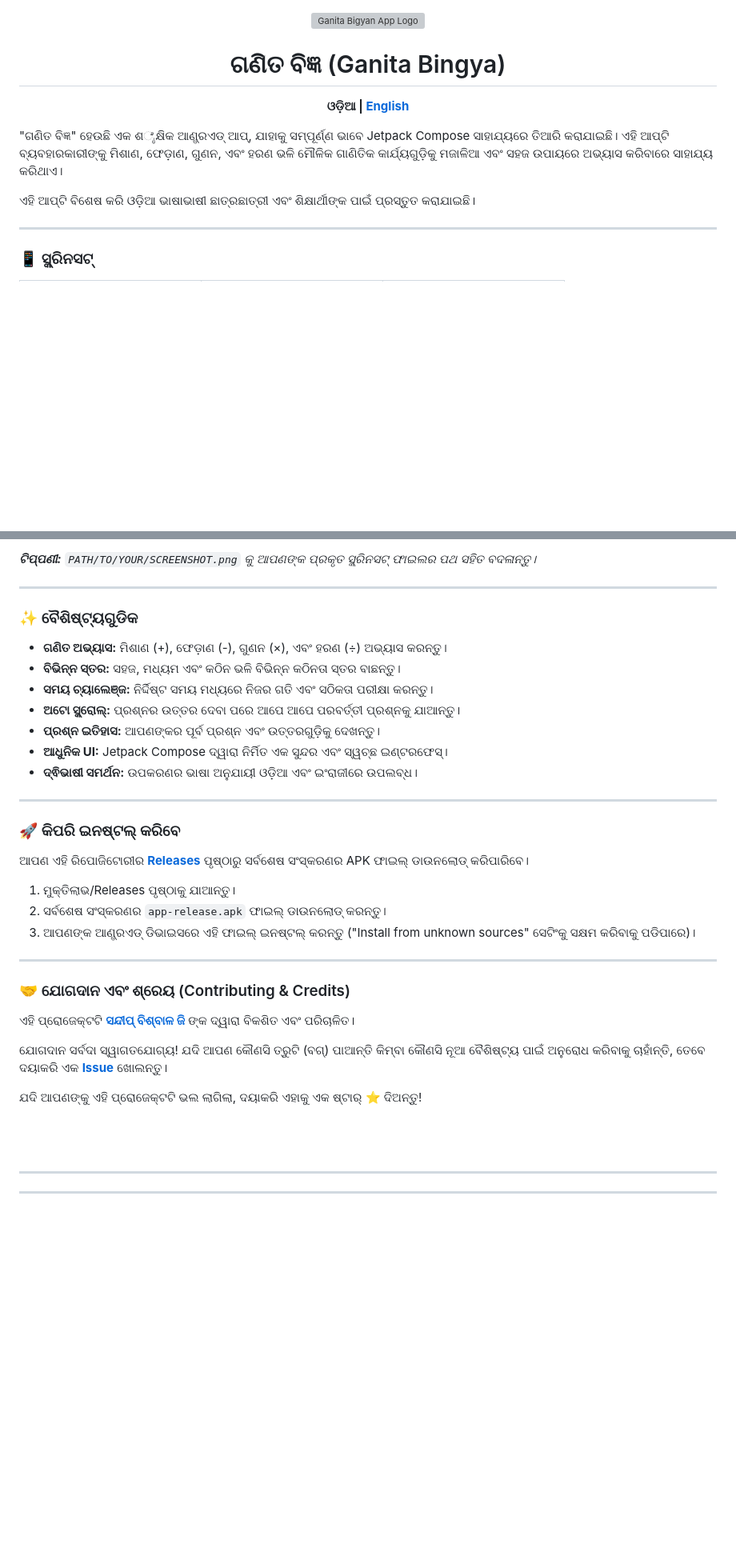
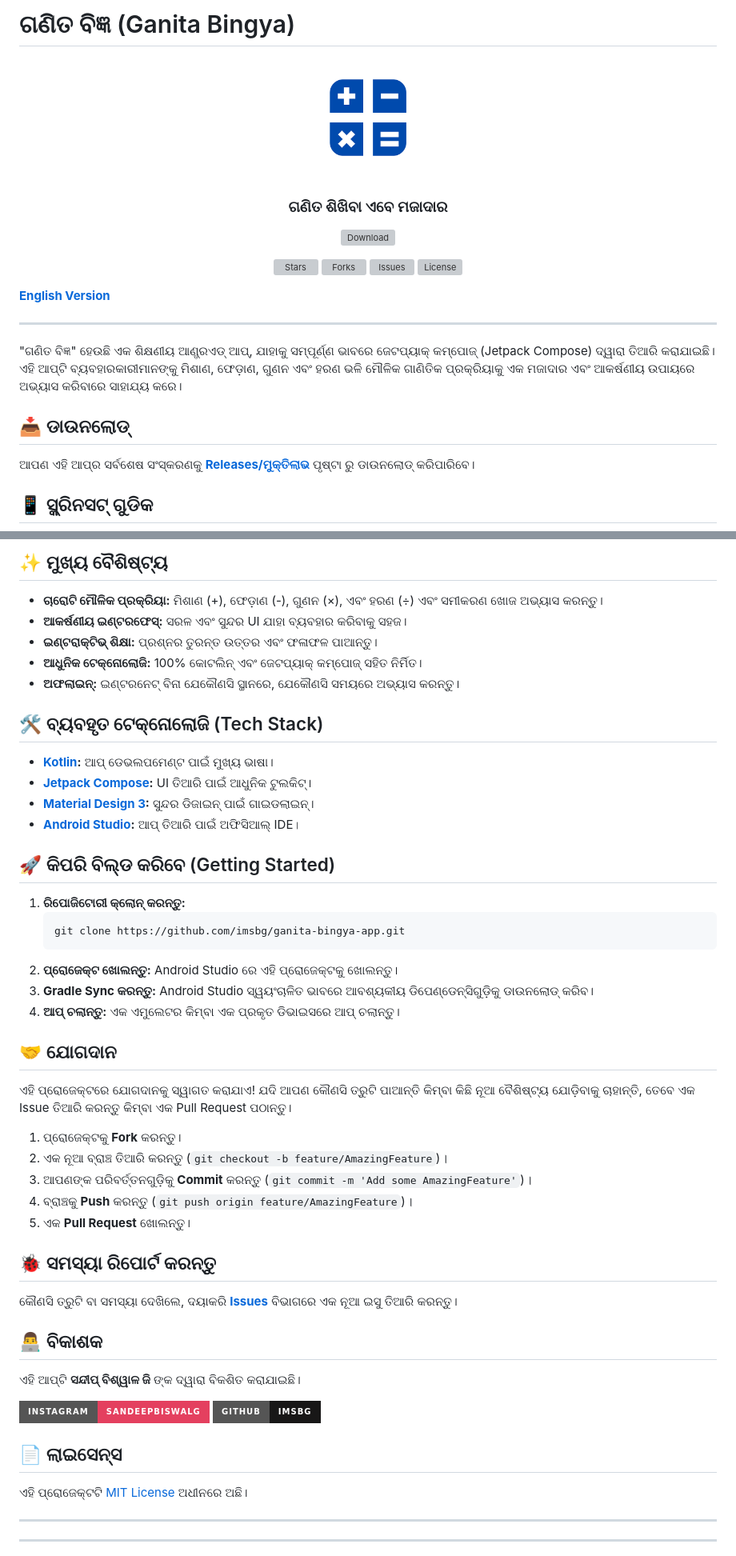
Before and after one commit to imsbg/Ganita-Bingya-App, a Markdown page: README.md, 2 parts joined by grey strips. Shown: that part at 80% size. Rendered like a GitHub page; badges without logos; blank space fills up the shorter version; grey boxes are pictures that could not be loaded.

````diff
--- a/README.md
+++ b/README.md
@@ -1,19 +1,35 @@
+# ଗଣିତ ବିଜ୍ଞ (Ganita Bingya)
+
 <div align="center">
-  <img src="https://i.ibb.co/Fqm0BDvV/ganitabigyanlogo.png" alt="Ganita Bigyan App Logo" width="150"/>
-  <h1>ଗଣିତ ବିଜ୍ଞ (Ganita Bingya)</h1>
+  <img src="https://raw.githubusercontent.com/imsbg/ganita-bingya-app/main/images/logo.png" alt="ଆପ୍ ଲୋଗୋ" width="150"/>
+  <h3>ଗଣିତ ଶିଖିବା ଏବେ ମଜାଦାର</h3>
+
+  <p>
+    <a href="https://github.com/imsbg/ganita-bingya-app/releases">
+      <img src="https://img.shields.io/github/v/release/imsbg/ganita-bingya-app?style=for-the-badge&color=brightgreen" alt="Download">
+    </a>
+  </p>
+
+  <p>
+    <img src="https://img.shields.io/github/stars/imsbg/ganita-bingya-app?style=social" alt="Stars">
+    <img src="https://img.shields.io/github/forks/imsbg/ganita-bingya-app?style=social" alt="Forks">
+    <a href="https://github.com/imsbg/ganita-bingya-app/issues">
+      <img src="https://img.shields.io/github/issues/imsbg/ganita-bingya-app" alt="Issues">
+    </a>
+    <img src="https://img.shields.io/github/license/imsbg/ganita-bingya-app" alt="License">
+  </p>
 </div>
 
-<p align="center">
-  <strong>ଓଡ଼ିଆ | <a href="#english">English</a></strong>
-</p>
-
-"ଗଣିତ ବିଜ୍ଞ" ହେଉଛି ଏକ ଶೈକ୍ଷିକ ଆଣ୍ଡ୍ରଏଡ୍ ଆପ୍, ଯାହାକୁ ସମ୍ପୂର୍ଣ୍ଣ ଭାବେ Jetpack Compose ସାହାଯ୍ୟରେ ତିଆରି କରାଯାଇଛି। ଏହି ଆପ୍‌ଟି ବ୍ୟବହାରକାରୀଙ୍କୁ ମିଶାଣ, ଫେଡ଼ାଣ, ଗୁଣନ, ଏବଂ ହରଣ ଭଳି ମୌଳିକ ଗାଣିତିକ କାର୍ଯ୍ୟଗୁଡ଼ିକୁ ମଜାଳିଆ ଏବଂ ସହଜ ଉପାୟରେ ଅଭ୍ୟାସ କରିବାରେ ସାହାଯ୍ୟ କରିଥାଏ।
-
-ଏହି ଆପ୍‌ଟି ବିଶେଷ କରି ଓଡ଼ିଆ ଭାଷାଭାଷୀ ଛାତ୍ରଛାତ୍ରୀ ଏବଂ ଶିକ୍ଷାର୍ଥୀଙ୍କ ପାଇଁ ପ୍ରସ୍ତୁତ କରାଯାଇଛି।
+**[English Version](#english-version)**
 
 ---
 
-### 📱 ସ୍କ୍ରିନସଟ୍
+"ଗଣିତ ବିଜ୍ଞ" ହେଉଛି ଏକ ଶିକ୍ଷଣୀୟ ଆଣ୍ଡ୍ରଏଡ୍ ଆପ୍, ଯାହାକୁ ସମ୍ପୂର୍ଣ୍ଣ ଭାବରେ ଜେଟପ୍ୟାକ୍ କମ୍ପୋଜ୍ (Jetpack Compose) ଦ୍ୱାରା ତିଆରି କରାଯାଇଛି। ଏହି ଆପ୍‌ଟି ବ୍ୟବହାରକାରୀମାନଙ୍କୁ ମିଶାଣ, ଫେଡ଼ାଣ, ଗୁଣନ ଏବଂ ହରଣ ଭଳି ମୌଳିକ ଗାଣିତିକ ପ୍ରକ୍ରିୟାକୁ ଏକ ମଜାଦାର ଏବଂ ଆକର୍ଷଣୀୟ ଉପାୟରେ ଅଭ୍ୟାସ କରିବାରେ ସାହାଯ୍ୟ କରେ।
 
+## 📥 ଡାଉନଲୋଡ୍
+
+ଆପଣ ଏହି ଆପ୍‌ର ସର୍ବଶେଷ ସଂସ୍କରଣକୁ **[Releases/ମୁକ୍ତିଲାଭ](https://github.com/imsbg/ganita-bingya-app/releases)** ପୃଷ୍ଟା ରୁ ଡାଉନଲୋଡ୍ କରିପାରିବେ।
+
+## 📱 ସ୍କ୍ରିନସଟ୍ ଗୁଡିକ
 <table align="center">
   <tr>
@@ -23,42 +51,56 @@
   </tr>
 </table>
 
-_**ଟିପ୍ପଣୀ:** `PATH/TO/YOUR/SCREENSHOT.png` କୁ ଆପଣଙ୍କ ପ୍ରକୃତ ସ୍କ୍ରିନସଟ୍ ଫାଇଲର ପଥ ସହିତ ବଦଳାନ୍ତୁ।_
+## ✨ ମୁଖ୍ୟ ବୈଶିଷ୍ଟ୍ୟ
 
----
+- **ଚାରୋଟି ମୌଳିକ ପ୍ରକ୍ରିୟା:** ମିଶାଣ (+), ଫେଡ଼ାଣ (-), ଗୁଣନ (×), ଏବଂ ହରଣ (÷) ଏବଂ ସମୀକରଣ ଖୋଜ ଅଭ୍ୟାସ କରନ୍ତୁ।
+- **ଆକର୍ଷଣୀୟ ଇଣ୍ଟରଫେସ୍:** ସରଳ ଏବଂ ସୁନ୍ଦର UI ଯାହା ବ୍ୟବହାର କରିବାକୁ ସହଜ।
+- **ଇଣ୍ଟରାକ୍ଟିଭ୍ ଶିକ୍ଷା:** ପ୍ରଶ୍ନର ତୁରନ୍ତ ଉତ୍ତର ଏବଂ ଫଳାଫଳ ପାଆନ୍ତୁ।
+- **ଆଧୁନିକ ଟେକ୍ନୋଲୋଜି:** 100% କୋଟଲିନ୍ ଏବଂ ଜେଟପ୍ୟାକ୍ କମ୍ପୋଜ୍ ସହିତ ନିର୍ମିତ।
+- **ଅଫଲାଇନ୍:** ଇଣ୍ଟରନେଟ୍ ବିନା ଯେକୌଣସି ସ୍ଥାନରେ, ଯେକୌଣସି ସମୟରେ ଅଭ୍ୟାସ କରନ୍ତୁ।
 
-### ✨ ବୈଶିଷ୍ଟ୍ୟଗୁଡିକ
+## 🛠️ ବ୍ୟବହୃତ ଟେକ୍ନୋଲୋଜି (Tech Stack)
 
-*   **ଗଣିତ ଅଭ୍ୟାସ:** ମିଶାଣ (+), ଫେଡ଼ାଣ (-), ଗୁଣନ (×), ଏବଂ ହରଣ (÷) ଅଭ୍ୟାସ କରନ୍ତୁ।
-*   **ବିଭିନ୍ନ ସ୍ତର:** ସହଜ, ମଧ୍ୟମ ଏବଂ କଠିନ ଭଳି ବିଭିନ୍ନ କଠିନତା ସ୍ତର ବାଛନ୍ତୁ।
-*   **ସମୟ ଚ୍ୟାଲେଞ୍ଜ:** ନିର୍ଦ୍ଦିଷ୍ଟ ସମୟ ମଧ୍ୟରେ ନିଜର ଗତି ଏବଂ ସଠିକତା ପରୀକ୍ଷା କରନ୍ତୁ।
-*   **ଅଟୋ ସ୍କ୍ରୋଲ୍:** ପ୍ରଶ୍ନର ଉତ୍ତର ଦେବା ପରେ ଆପେ ଆପେ ପରବର୍ତ୍ତୀ ପ୍ରଶ୍ନକୁ ଯାଆନ୍ତୁ।
-*   **ପ୍ରଶ୍ନ ଇତିହାସ:** ଆପଣଙ୍କର ପୂର୍ବ ପ୍ରଶ୍ନ ଏବଂ ଉତ୍ତରଗୁଡ଼ିକୁ ଦେଖନ୍ତୁ।
-*   **ଆଧୁନିକ UI:** Jetpack Compose ଦ୍ୱାରା ନିର୍ମିତ ଏକ ସୁନ୍ଦର ଏବଂ ସ୍ୱଚ୍ଛ ଇଣ୍ଟରଫେସ୍।
-*   **ଦ୍ଵିଭାଷୀ ସମର୍ଥନ:** ଉପକରଣର ଭାଷା ଅନୁଯାୟୀ ଓଡ଼ିଆ ଏବଂ ଇଂରାଜୀରେ ଉପଲବ୍ଧ।
+- **[Kotlin](https://kotlinlang.org/):** ଆପ୍ ଡେଭଲପମେଣ୍ଟ ପାଇଁ ମୁଖ୍ୟ ଭାଷା।
+- **[Jetpack Compose](https://developer.android.com/jetpack/compose):** UI ତିଆରି ପାଇଁ ଆଧୁନିକ ଟୁଲକିଟ୍।
+- **[Material Design 3](https://m3.material.io/):** ସୁନ୍ଦର ଡିଜାଇନ୍ ପାଇଁ ଗାଇଡଲାଇନ୍।
+- **[Android Studio](https://developer.android.com/studio):** ଆପ୍ ତିଆରି ପାଇଁ ଅଫିସିଆଲ୍ IDE।
 
----
+## 🚀 କିପରି ବିଲ୍ଡ କରିବେ (Getting Started)
 
-### 🚀 କିପରି ଇନଷ୍ଟଲ୍ କରିବେ
+1.  **ରିପୋଜିଟୋରୀ କ୍ଲୋନ୍ କରନ୍ତୁ:**
+    ```bash
+    git clone https://github.com/imsbg/ganita-bingya-app.git
+    ```
+2.  **ପ୍ରୋଜେକ୍ଟ ଖୋଲନ୍ତୁ:** Android Studio ରେ ଏହି ପ୍ରୋଜେକ୍ଟକୁ ଖୋଲନ୍ତୁ।
+3.  **Gradle Sync କରନ୍ତୁ:** Android Studio ସ୍ୱୟଂଚାଳିତ ଭାବରେ ଆବଶ୍ୟକୀୟ ଡିପେଣ୍ଡେନ୍ସିଗୁଡ଼ିକୁ ଡାଉନଲୋଡ୍ କରିବ।
+4.  **ଆପ୍ ଚଲାନ୍ତୁ:** ଏକ ଏମୁଲେଟର କିମ୍ବା ଏକ ପ୍ରକୃତ ଡିଭାଇସରେ ଆପ୍ ଚଲାନ୍ତୁ।
 
-ଆପଣ ଏହି ରିପୋଜିଟୋରୀର **[Releases](https://github.com/imsbg/Ganita-Bingya-App/releases)** ପୃଷ୍ଠାରୁ ସର୍ବଶେଷ ସଂସ୍କରଣର APK ଫାଇଲ୍ ଡାଉନଲୋଡ୍ କରିପାରିବେ।
+## 🤝 ଯୋଗଦାନ
+ଏହି ପ୍ରୋଜେକ୍ଟରେ ଯୋଗଦାନକୁ ସ୍ୱାଗତ କରାଯାଏ! ଯଦି ଆପଣ କୌଣସି ତ୍ରୁଟି ପାଆନ୍ତି କିମ୍ବା କିଛି ନୂଆ ବୈଶିଷ୍ଟ୍ୟ ଯୋଡ଼ିବାକୁ ଚାହାନ୍ତି, ତେବେ ଏକ Issue ତିଆରି କରନ୍ତୁ କିମ୍ବା ଏକ Pull Request ପଠାନ୍ତୁ।
 
-1.  ମୁକ୍ତିଲାଭ/Releases ପୃଷ୍ଠାକୁ ଯାଆନ୍ତୁ।
-2.  ସର୍ବଶେଷ ସଂସ୍କରଣର `app-release.apk` ଫାଇଲ୍ ଡାଉନଲୋଡ୍ କରନ୍ତୁ।
-3.  ଆପଣଙ୍କ ଆଣ୍ଡ୍ରଏଡ୍ ଡିଭାଇସରେ ଏହି ଫାଇଲ୍ ଇନଷ୍ଟଲ୍ କରନ୍ତୁ ("Install from unknown sources" ସେଟିଂକୁ ସକ୍ଷମ କରିବାକୁ ପଡିପାରେ)।
+1.  ପ୍ରୋଜେକ୍ଟକୁ **Fork** କରନ୍ତୁ।
+2.  ଏକ ନୂଆ ବ୍ରାଞ୍ଚ ତିଆରି କରନ୍ତୁ (`git checkout -b feature/AmazingFeature`)।
+3.  ଆପଣଙ୍କ ପରିବର୍ତ୍ତନଗୁଡ଼ିକୁ **Commit** କରନ୍ତୁ (`git commit -m 'Add some AmazingFeature'`)।
+4.  ବ୍ରାଞ୍ଚକୁ **Push** କରନ୍ତୁ (`git push origin feature/AmazingFeature`)।
+5.  ଏକ **Pull Request** ଖୋଲନ୍ତୁ।
 
----
+## 🐞 ସମସ୍ୟା ରିପୋର୍ଟ କରନ୍ତୁ
+କୌଣସି ତ୍ରୁଟି ବା ସମସ୍ୟା ଦେଖିଲେ, ଦୟାକରି **[Issues](https://github.com/imsbg/ganita-bingya-app/issues)** ବିଭାଗରେ ଏକ ନୂଆ ଇସୁ ତିଆରି କରନ୍ତୁ।
 
-### 🤝 ଯୋଗଦାନ ଏବଂ ଶ୍ରେୟ (Contributing & Credits)
+## 👨‍💻 ବିକାଶକ
 
-ଏହି ପ୍ରୋଜେକ୍ଟଟି **[ସନ୍ଦୀପ୍ ବିଶ୍ବାଳ ଜି](https://www.instagram.com/sandeepbiswalg)** ଙ୍କ ଦ୍ୱାରା ବିକଶିତ ଏବଂ ପରିଚାଳିତ।
+ଏହି ଆପ୍‌ଟି **ସନ୍ଦୀପ୍ ବିଶ୍ୱାଳ ଜି** ଙ୍କ ଦ୍ୱାରା ବିକଶିତ କରାଯାଇଛି।
 
-ଯୋଗଦାନ ସର୍ବଦା ସ୍ୱାଗତଯୋଗ୍ୟ! ଯଦି ଆପଣ କୌଣସି ତ୍ରୁଟି (ବଗ୍) ପାଆନ୍ତି କିମ୍ବା କୌଣସି ନୂଆ ବୈଶିଷ୍ଟ୍ୟ ପାଇଁ ଅନୁରୋଧ କରିବାକୁ ଚାହାଁନ୍ତି, ତେବେ ଦୟାକରି ଏକ **[Issue](https://github.com/imsbg/Ganita-Bingya-App/issues)** ଖୋଲନ୍ତୁ।
+<a href="https://www.instagram.com/sandeepbiswalg" target="_blank">
+  <img src="https://img.shields.io/badge/Instagram-sandeepbiswalg-%23E4405F?style=for-the-badge&logo=instagram&logoColor=white" alt="Instagram"/>
+</a>
+<a href="https://github.com/imsbg" target="_blank">
+  <img src="https://img.shields.io/badge/GitHub-imsbg-181717?style=for-the-badge&logo=github&logoColor=white" alt="GitHub"/>
+</a>
 
-ଯଦି ଆପଣଙ୍କୁ ଏହି ପ୍ରୋଜେକ୍ଟଟି ଭଲ ଲାଗିଲା, ଦୟାକରି ଏହାକୁ ଏକ ଷ୍ଟାର୍ ⭐ ଦିଅନ୍ତୁ!
-
-<br>
-<br>
+## 📄 ଲାଇସେନ୍ସ
+ଏହି ପ୍ରୋଜେକ୍ଟଟି [MIT License](LICENSE) ଅଧୀନରେ ଅଛି।
 
 ---
 ---
````
Also changed, not shown: other parts of README.md (+78 -38 lines).
